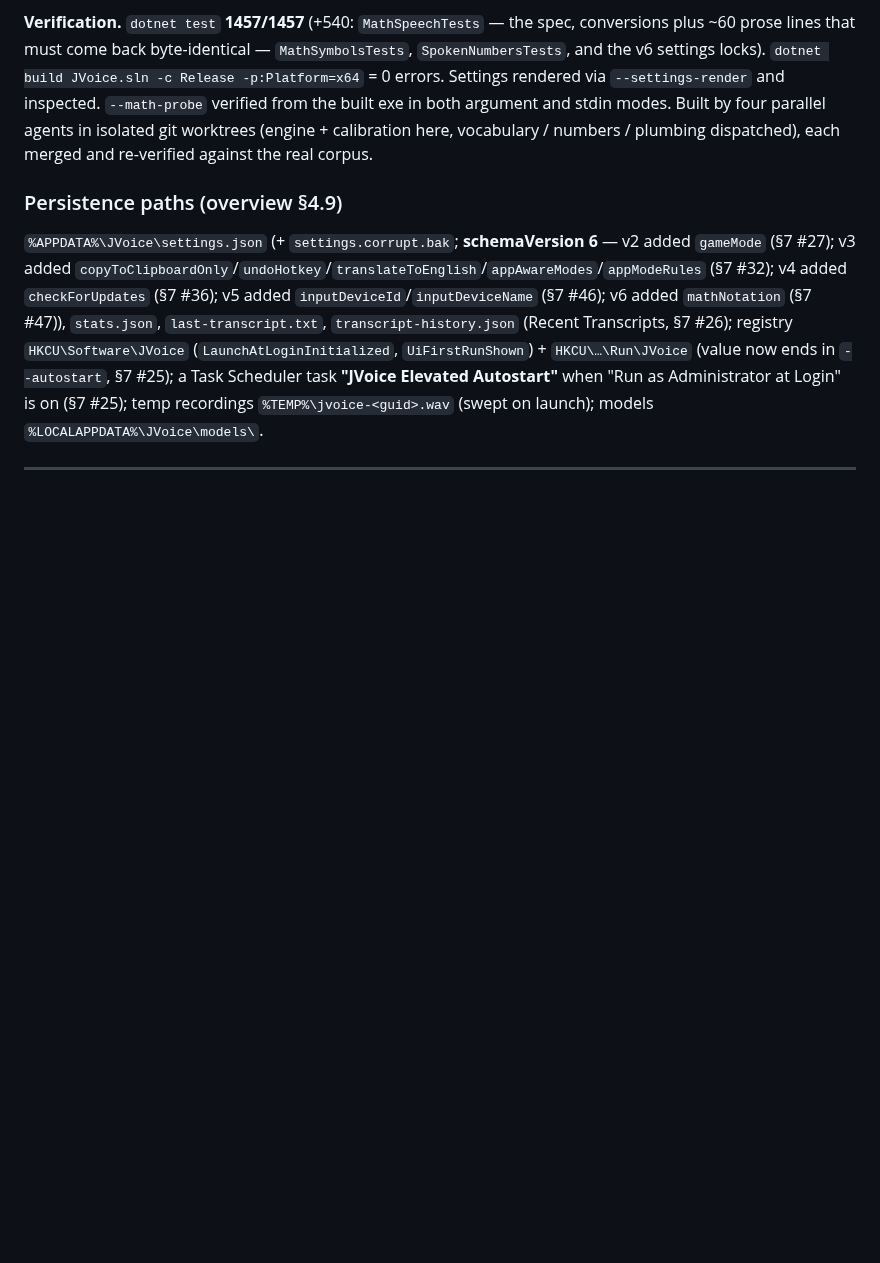
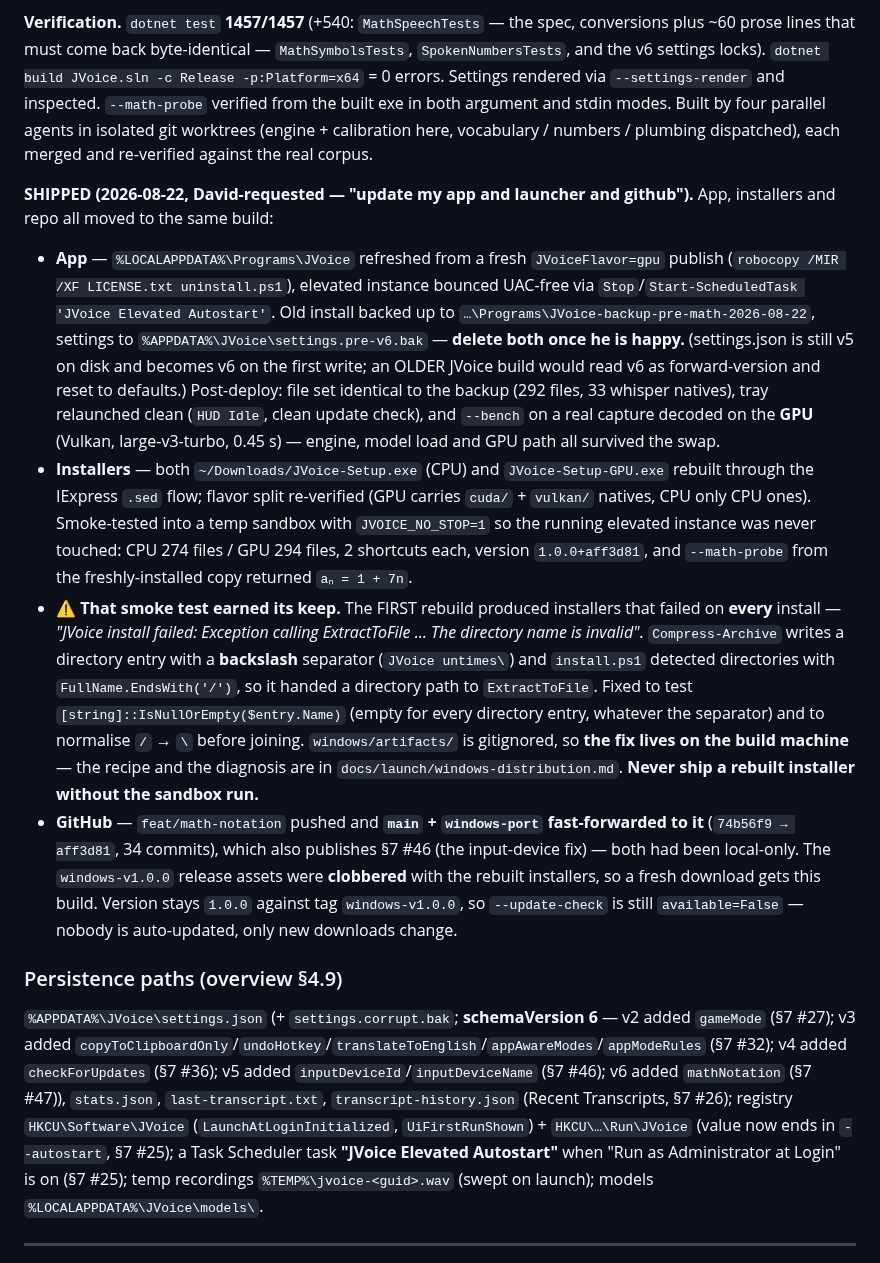
Before and after one commit to david53001/jvoice, a Markdown page: docs/HANDOFF-WINDOWS.md, the part around the change. Rendered like a GitHub page; blank space fills up the shorter version.

Commit message:
docs(win): record the ship — app, installers, branches, release assets

```diff
--- a/docs/HANDOFF-WINDOWS.md
+++ b/docs/HANDOFF-WINDOWS.md
@@ -1933,6 +1933,38 @@ via `--settings-render` and inspected. `--math-probe` verified from the built ex
 stdin modes. Built by four parallel agents in isolated git worktrees (engine + calibration here,
 vocabulary / numbers / plumbing dispatched), each merged and re-verified against the real corpus.
 
+**SHIPPED (2026-08-22, David-requested — "update my app and launcher and github").** App, installers
+and repo all moved to the same build:
+
+- **App** — `%LOCALAPPDATA%\Programs\JVoice` refreshed from a fresh `JVoiceFlavor=gpu` publish
+  (`robocopy /MIR /XF LICENSE.txt uninstall.ps1`), elevated instance bounced UAC-free via
+  `Stop`/`Start-ScheduledTask 'JVoice Elevated Autostart'`. Old install backed up to
+  `…\Programs\JVoice-backup-pre-math-2026-08-22`, settings to `%APPDATA%\JVoice\settings.pre-v6.bak`
+  — **delete both once he is happy.** (settings.json is still v5 on disk and becomes v6 on the first
+  write; an OLDER JVoice build would read v6 as forward-version and reset to defaults.) Post-deploy:
+  file set identical to the backup (292 files, 33 whisper natives), tray relaunched clean
+  (`HUD Idle`, clean update check), and `--bench` on a real capture decoded on the **GPU** (Vulkan,
+  large-v3-turbo, 0.45 s) — engine, model load and GPU path all survived the swap.
+- **Installers** — both `~/Downloads/JVoice-Setup.exe` (CPU) and `JVoice-Setup-GPU.exe` rebuilt through
+  the IExpress `.sed` flow; flavor split re-verified (GPU carries `cuda/` + `vulkan/` natives, CPU only
+  CPU ones). Smoke-tested into a temp sandbox with `JVOICE_NO_STOP=1` so the running elevated instance
+  was never touched: CPU 274 files / GPU 294 files, 2 shortcuts each, version
+  `1.0.0+aff3d81`, and `--math-probe` from the freshly-installed copy returned `aₙ = 1 + 7n`.
+- **⚠ That smoke test earned its keep.** The FIRST rebuild produced installers that failed on **every**
+  install — *"JVoice install failed: Exception calling ExtractToFile … The directory name is invalid"*.
+  `Compress-Archive` writes a directory entry with a **backslash** separator (`JVoice
+untimes\`) and
+  `install.ps1` detected directories with `FullName.EndsWith('/')`, so it handed a directory path to
+  `ExtractToFile`. Fixed to test `[string]::IsNullOrEmpty($entry.Name)` (empty for every directory
+  entry, whatever the separator) and to normalise `/` → `\` before joining. `windows/artifacts/` is
+  gitignored, so **the fix lives on the build machine** — the recipe and the diagnosis are in
+  `docs/launch/windows-distribution.md`. **Never ship a rebuilt installer without the sandbox run.**
+- **GitHub** — `feat/math-notation` pushed and **`main` + `windows-port` fast-forwarded to it**
+  (`74b56f9 → aff3d81`, 34 commits), which also publishes §7 #46 (the input-device fix) — both had been
+  local-only. The `windows-v1.0.0` release assets were **clobbered** with the rebuilt installers, so a
+  fresh download gets this build. Version stays `1.0.0` against tag `windows-v1.0.0`, so
+  `--update-check` is still `available=False` — nobody is auto-updated, only new downloads change.
+
 ### Persistence paths (overview §4.9)
 `%APPDATA%\JVoice\settings.json` (+ `settings.corrupt.bak`; **schemaVersion 6** — v2 added `gameMode`
 (§7 #27); v3 added `copyToClipboardOnly`/`undoHotkey`/`translateToEnglish`/`appAwareModes`/`appModeRules`
```
Also changed, not shown: CLAUDE.md (+1 -1 lines).
